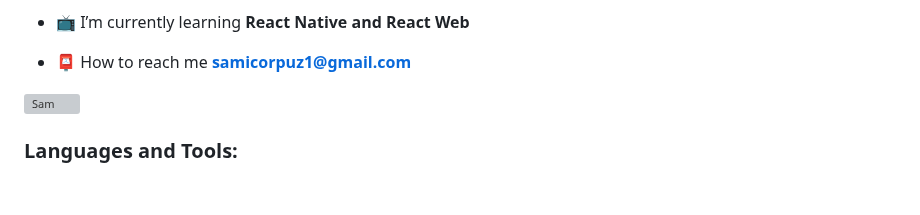
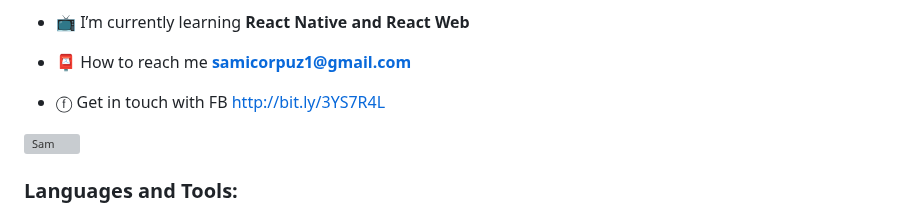
Before and after one commit to trainerx12345/trainerx12345, a Markdown page: README.md, the part around the change. Drawn GitHub-style; blank space fills up the shorter version; grey boxes are pictures that could not be loaded.

```diff
--- a/README.md
+++ b/README.md
@@ -5,6 +5,8 @@
 - 📺 I’m currently learning **React Native and React Web**
 
 - 📮 How to reach me **samicorpuz1@gmail.com**
+
+- ⓕ Get in touch with FB http://bit.ly/3YS7R4L
 <p align="left"> <img src="https://komarev.com/ghpvc/?username=trainerx12345&label=Profile%20views&color=0e75b6&style=flat" alt="Sam" /></p>
 <!---
 trainerx12345/trainerx12345 is a ✨ special ✨ repository because its `README.md` (this file) appears on your GitHub profile.
```
